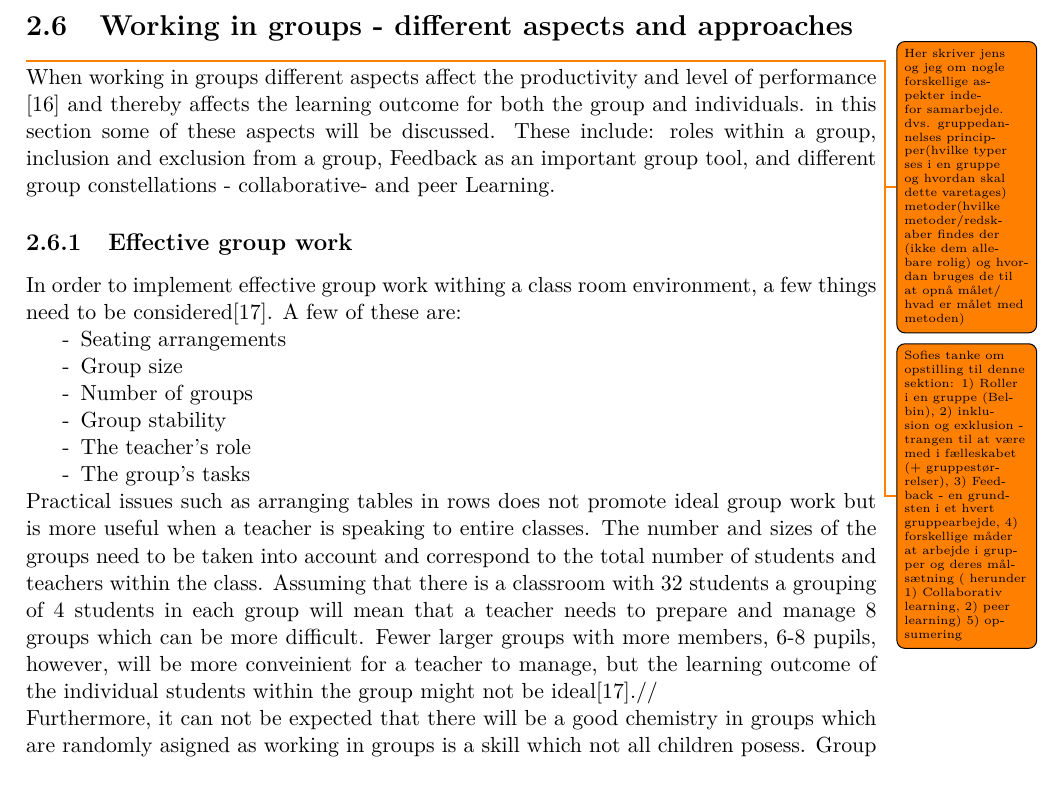
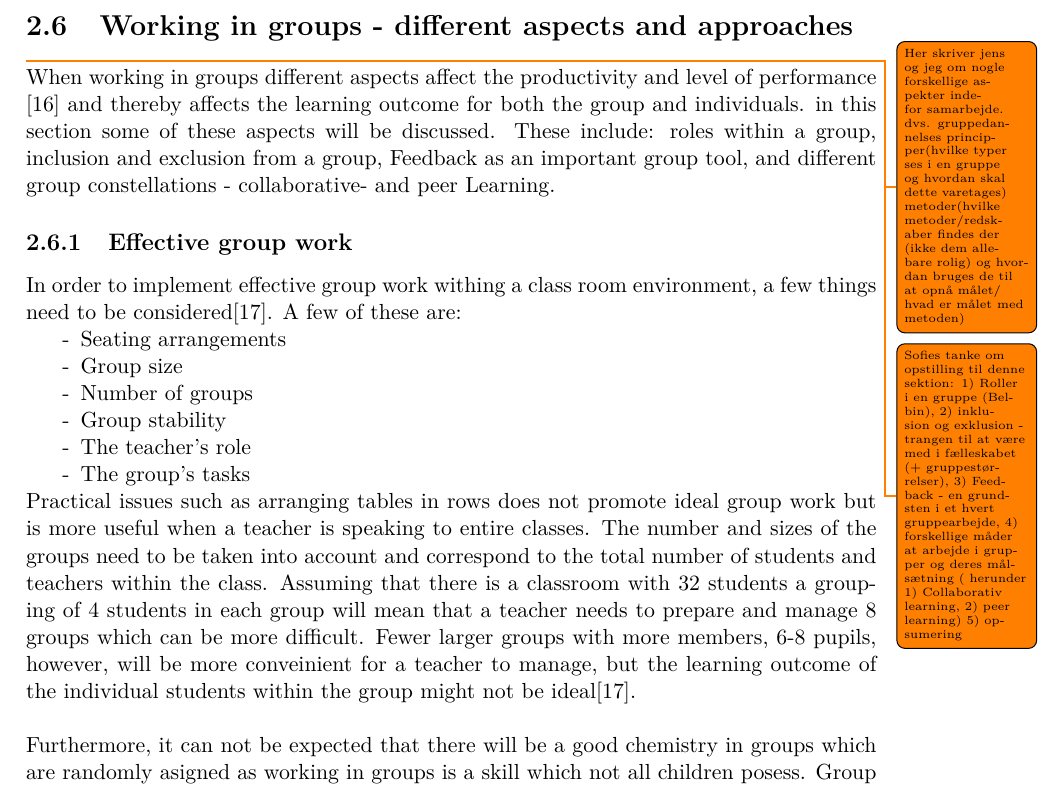
Before and after one commit to totalfreak/medialogyp4, a LaTeX thesis (Main.tex, which reads include/Analyse.tex): part of page 14 of 27, cut so that both start at the same text. Compiled offline with pdfLaTeX.

Commit message:
Fixed linebreak

```diff
--- a/include/Analyse.tex
+++ b/include/Analyse.tex
@@ -249,9 +249,9 @@ In order to implement effective group work withing a class room environment, a f
 	\item[-] The group's tasks
 \end{itemize}
 
-Practical issues such as arranging tables in rows does not promote ideal group work but is more useful when a teacher is speaking to entire classes. The number and sizes of the groups need to be taken into account and correspond to the total number of students and teachers within the class. Assuming that there is a classroom with 32 students a grouping of 4 students in each group will mean that a teacher needs to prepare and manage 8 groups which can be more difficult. Fewer larger groups with more members, 6-8 pupils, however, will be more conveinient for a teacher to manage, but the learning outcome of the individual students within the group might not be ideal\cite{collaborationSocialPedagogy}.//
+Practical issues such as arranging tables in rows does not promote ideal group work but is more useful when a teacher is speaking to entire classes. The number and sizes of the groups need to be taken into account and correspond to the total number of students and teachers within the class. Assuming that there is a classroom with 32 students a grouping of 4 students in each group will mean that a teacher needs to prepare and manage 8 groups which can be more difficult. Fewer larger groups with more members, 6-8 pupils, however, will be more conveinient for a teacher to manage, but the learning outcome of the individual students within the group might not be ideal\cite{collaborationSocialPedagogy}.\\
 
-Furthermore, it can not be expected that there will be a good chemistry in groups which are randomly asigned as working in groups is a skill which not all children posess. Group stability is another factor that teachers might need to consider. It might be more beneficial for the students to be arranged in groups based on the teachers prior knowlegde about the students' behavior and stick to the same groups for longer periods. The tasks that groups need to complete have to be designed in such a way that encourages collaboration and discussion and not promote individual work in order to produce an effective learning outcome\cite{collaborationSocialPedagogy}.\\
+Furthermore, it can not be expected that there will be a good chemistry in groups which are randomly asigned as working in groups is a skill which not all children posess. Group stability is another factor that teachers might need to consider. It might be more beneficial for the students to be arranged in groups based on the teachers prior knowlegde about the students' behavior and stick to the same groups for longer periods. The tasks that groups need to complete have to be designed in such a way that encourages collaboration and discussion and not promote individual work in order to produce an effective learning outcome\cite{collaborationSocialPedagogy}.
 
 
 
```
